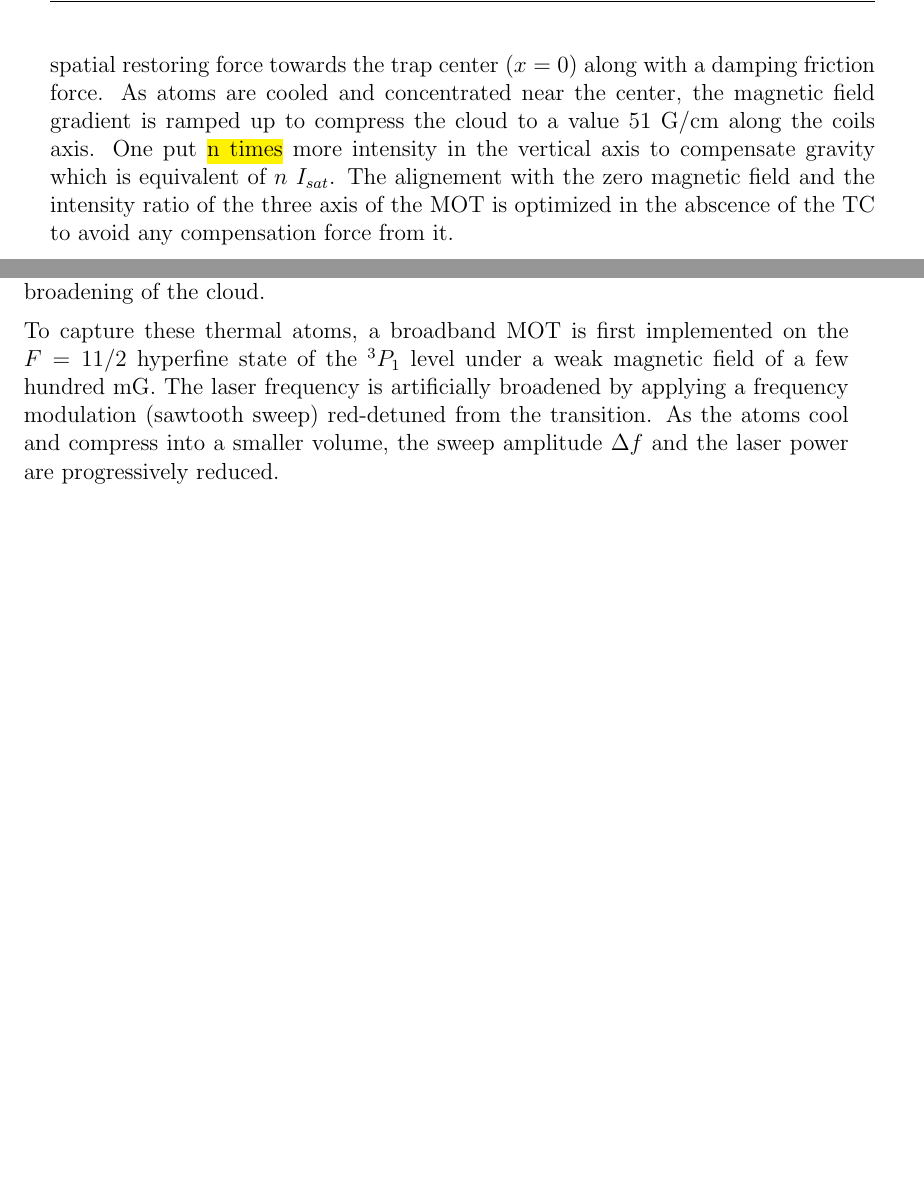
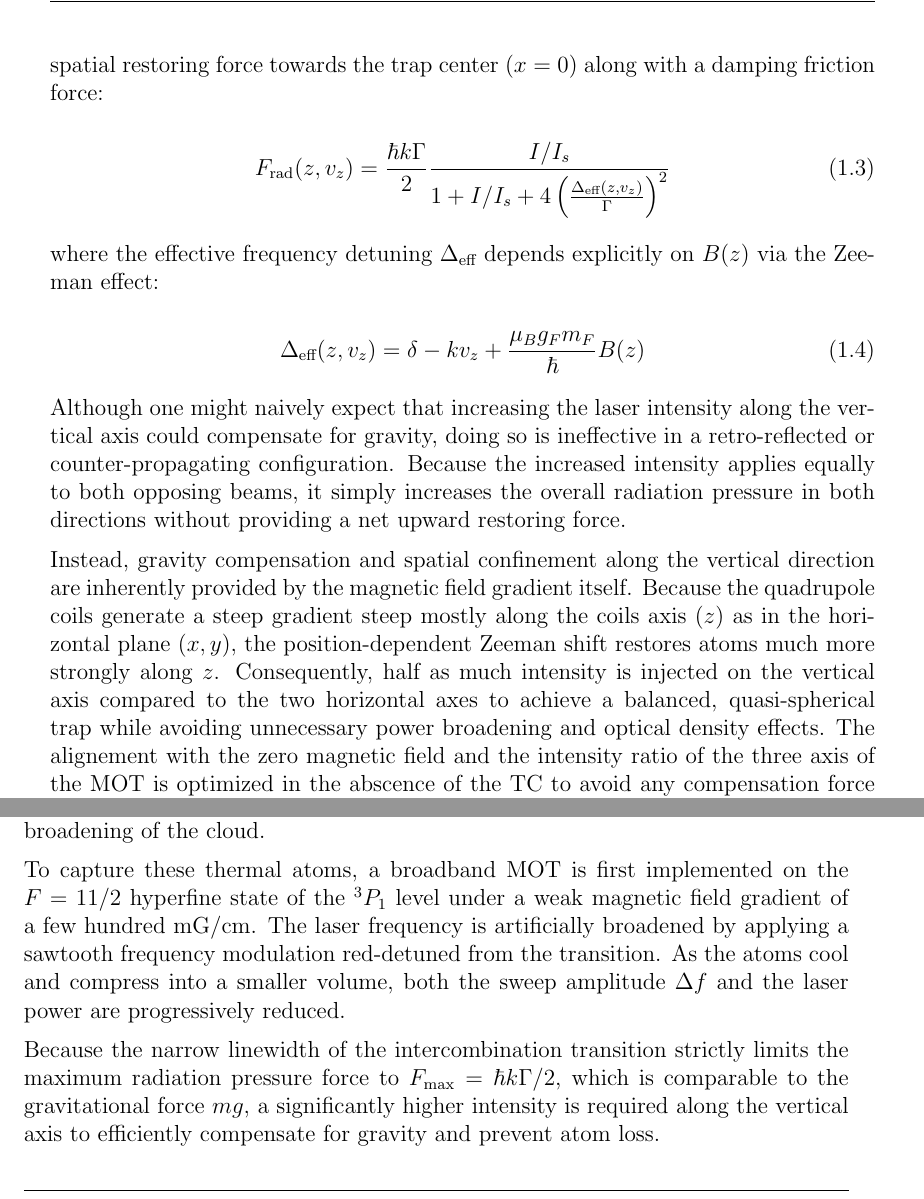
Before and after one commit to PaulineGuesdon/Inchallah-lui-il-marche, a LaTeX thesis (Manuscrit_these/these_main.tex, which reads Manuscrit_these/Chapitres/Introduction/Introduction.tex): two parts of pages 16 and 19 of 109, joined at a grey line, cut so that both start at the same text, the shorter picture padded with empty space. Compiled offline with pdfLaTeX.

Commit message:
fin valeurs B et I chap 1

```diff
--- a/Manuscrit_these/Chapitres/Introduction/Introduction.tex
+++ b/Manuscrit_these/Chapitres/Introduction/Introduction.tex
@@ -84,10 +84,24 @@ The process begins with a moderate magnetic field gradient $B(x) \propto x$. Thi
 \begin{equation}
 \Delta E(x) = - m_F g_F \mu_B B(x)
 \end{equation}
-This spatial energy shift is combined with counter-propagating laser beams carrying opposite circular polarizations ($\sigma^+/\sigma^-$). The light-matter interaction generates a
-spatial restoring force towards the trap center ($x = 0$) along with a damping friction force. As atoms are cooled and concentrated near the center, the magnetic field gradient is
-ramped up to compress the cloud to a value 51~G/cm along the coils axis. One put \hl{n times} more intensity in the vertical axis to compensate gravity which is equivalent of
-$n~I_{sat}$. The alignement with the zero magnetic field and the intensity ratio of the three axis of the MOT is optimized in the abscence of the TC to avoid any compensation force
+This spatial energy shift is combined with counter-propagating laser beams carrying opposite circular polarizations ($\sigma^+/\sigma^-$). The light-matter interaction generates a spatial restoring force towards the trap center ($x = 0$) along with a damping friction force:
+
+\begin{equation}
+    F_{\text{rad}}(z, v_z) = \frac{\hbar k \Gamma}{2} \frac{I/I_s}{1 + I/I_s + 4 \left( \frac{\Delta_{\text{eff}}(z, v_z)}{\Gamma} \right)^2}
+    \label{eq:radiation_pressure_force}
+\end{equation}
+
+where the effective frequency detuning $\Delta_{\text{eff}}$ depends explicitly on $B(z)$ via the Zeeman effect:
+
+\begin{equation}
+    \Delta_{\text{eff}}(z, v_z) = \delta - k v_z + \frac{\mu_B g_F m_F}{\hbar} B(z)
+    \label{eq:effective_detuning}
+\end{equation}
+
+Although one might naively expect that increasing the laser intensity along the vertical axis could compensate for gravity, doing so is ineffective in a retro-reflected or counter-propagating configuration. Because the increased intensity applies equally to both opposing beams, it simply increases the overall radiation pressure in both directions without providing a net upward restoring force.
+
+Instead, gravity compensation and spatial confinement along the vertical direction are inherently provided by the magnetic field gradient itself. Because the quadrupole coils generate a steep gradient steep mostly along the coils axis ($z$) as in the horizontal plane ($x, y$), the position-dependent Zeeman shift restores atoms much more strongly along $z$. Consequently, half as much intensity is injected on the vertical axis compared to the two horizontal axes to achieve a balanced, quasi-spherical trap while avoiding unnecessary power broadening and optical density effects.
+The alignement with the zero magnetic field and the intensity ratio of the three axis of the MOT is optimized in the abscence of the TC to avoid any compensation force
 from it.
 
 During this stage, the gas temperature reaches the Doppler limit:
@@ -145,7 +160,9 @@ The $689~\text{nm}$ light is provided by a commercial laser (Radiant Dyes) locke
 \subsubsection{Broadband MOT (Broadband sweep)}
 At the end of the blue MOT, the atomic cloud exhibits a spatial spread of $\sigma =$ \hl{value} and a temperature too high to be directly captured by a single-frequency red MOT, as the natural linewidth ($\Gamma = 7.4~\text{kHz}$) is much narrower than the thermal Doppler broadening of the cloud.
 
-To capture these thermal atoms, a broadband MOT is first implemented on the $F=11/2$ hyperfine state of the $^3P_1$ level under a weak magnetic field of a few hundred mG. The laser frequency is artificially broadened by applying a frequency modulation (sawtooth sweep) red-detuned from the transition. As the atoms cool and compress into a smaller volume, the sweep amplitude $\Delta f$ and the laser power are progressively reduced.
+To capture these thermal atoms, a broadband MOT is first implemented on the $F=11/2$ hyperfine state of the $^3P_1$ level under a weak magnetic field gradient of a few hundred mG/cm. The laser frequency is artificially broadened by applying a sawtooth frequency modulation red-detuned from the transition. As the atoms cool and compress into a smaller volume, both the sweep amplitude $\Delta f$ and the laser power are progressively reduced.
+
+Because the narrow linewidth of the intercombination transition strictly limits the maximum radiation pressure force to $F_{\text{max}} = \hbar k \Gamma / 2$, which is comparable to the gravitational force $mg$, a significantly higher intensity is required along the vertical axis to efficiently compensate for gravity and prevent atom loss.
 
 \subsubsection{Narrowband MOT (Single-frequency MOT)}
 Once the cloud is sufficiently cold and compressed, the frequency modulation is turned off to perform a narrowband (monofrequency) MOT. This stage allows the gas to reach microkelvin temperatures ($T \approx 1\text{--}2~\mu\text{K}$, approaching the recoil limit) with a peak density of $n =$ \hl{value} in a spatial RMS width of $\sigma =$ \hl{value}.
```
Also changed, not shown: Manuscrit_these/Chapitres/conclusion/conclusion.tex (+1 -0 lines), Manuscrit_these/Chapitres/Introduction/Introduction.tex (10 more changed lines), 9 other files.
